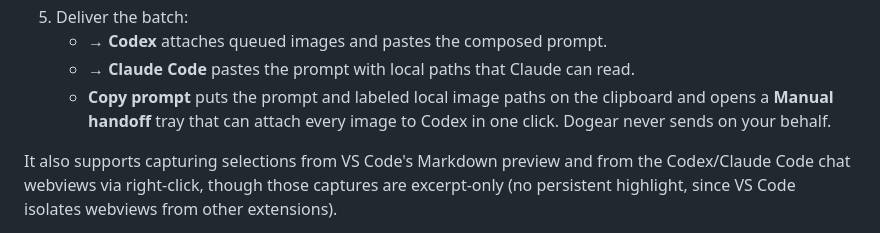
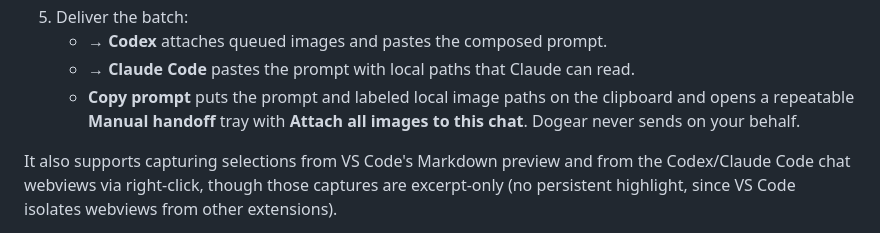
Before and after one commit to ylsung/dogear, a Markdown page: README.md, the part around the change. GitHub-like rendering.

```diff
--- a/README.md
+++ b/README.md
@@ -95,8 +95,8 @@ The same select-and-queue workflow, inside your editor, sending batches to
    - **→ Codex** attaches queued images and pastes the composed prompt.
    - **→ Claude Code** pastes the prompt with local paths that Claude can read.
    - **Copy prompt** puts the prompt and labeled local image paths on the
-     clipboard and opens a **Manual handoff** tray that can attach every image
-     to Codex in one click. Dogear never sends on your behalf.
+     clipboard and opens a repeatable **Manual handoff** tray with **Attach all
+     images to this chat**. Dogear never sends on your behalf.
 
 It also supports capturing selections from VS Code's Markdown preview and from
 the Codex/Claude Code chat webviews via right-click, though those captures are
```
Also changed, not shown: vscode/README.md (+8 -4 lines).
